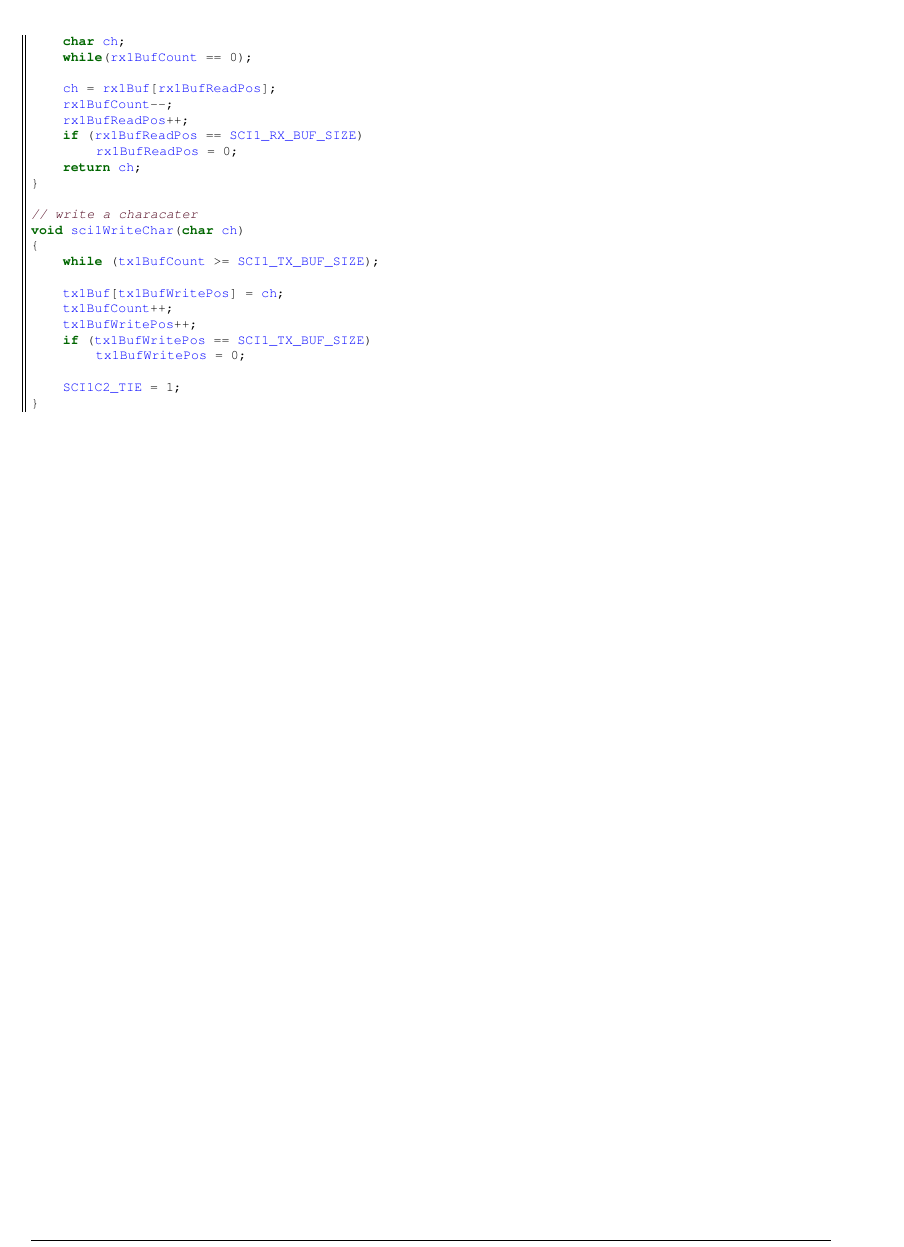
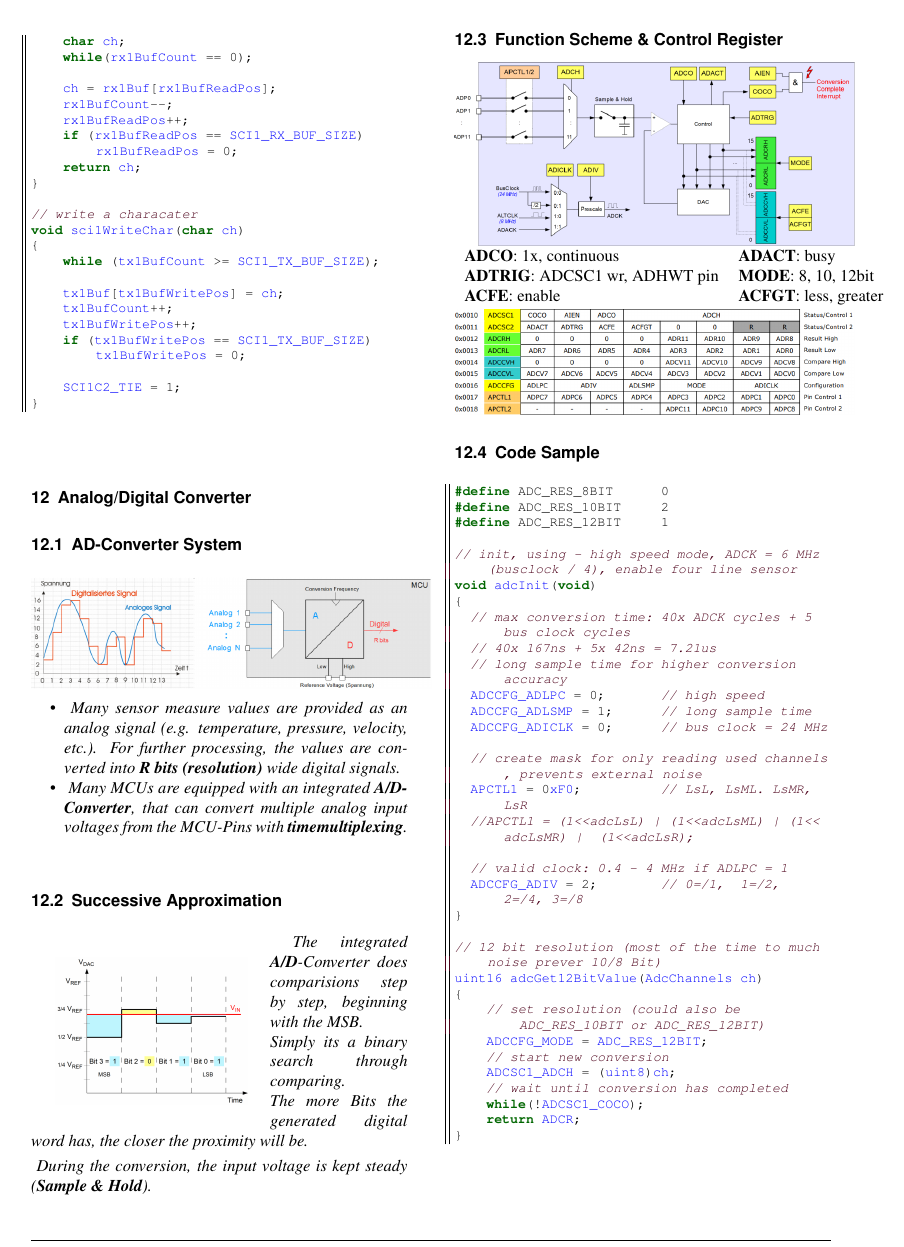
Before and after one commit to BigSisl/mc-summary, a LaTeX document (mc.tex, which reads sw/16-analog-digital-converter.tex): part of page 18 of 18 before the commit and part of page 19 of 19 after it, cut at the place of the change. Compiled offline with pdfLaTeX.

Commit message:
finished ad-converter

```diff
--- a/mc.tex
+++ b/mc.tex
@@ -119,6 +119,7 @@
 \input{sw/11-pulse-width-modulation.tex}
 \input{sw/12-13-IIC-bus.tex}
 \input{sw/14-15-rs-232.tex}
+\input{sw/16-analog-digital-converter.tex}
 
 \newpage
 
--- /dev/null
+++ b/sw/16-analog-digital-converter.tex
@@ -0,0 +1,91 @@
+\section{Analog/Digital Converter}
+
+\subsection{AD-Converter System}
+
+\includegraphics[width=0.5\textwidth]{analog-digital-converter-system.png}
+
+\begin{itemize}
+    \item{\textit{
+        Many sensor measure values are provided as an analog signal
+        (e.g. temperature, pressure, velocity, etc.). For further processing, the
+        values are converted into \textbf{R bits (resolution)} wide digital signals.
+    }}
+    \item{\textit{
+        Many MCUs are equipped with an integrated \textbf{A/D-Converter}, that can
+        convert multiple analog input voltages from the MCU-Pins with \textbf{timemultiplexing}.
+    }}
+\end{itemize}
+
+\subsection{Successive Approximation}
+
+\begin{wrapfigure}{l}{0.24\textwidth}
+    \centering
+    \hspace{-20pt}
+    \includegraphics[width=0.24\textwidth]{digital-analog-converter-successvie-approximation.png}
+    \hspace{-50pt}
+\end{wrapfigure}
+
+\textit{
+    The integrated \textbf{A/D}-Converter does comparisions
+    step by step, beginning with the MSB.\newline
+    Simply its a binary search through comparing.\newline
+    The more Bits the generated digital word has,
+    the closer the proximity will be.
+}
+
+\textit{
+    During the conversion, the input voltage is kept
+    steady (\textbf{Sample \& Hold}).
+}
+
+\subsection{Function Scheme \& Control Register}
+
+\includegraphics[width=0.5\textwidth]{analog-digital-converter-schema.png}
+
+
+\begin{tabular}{ll}
+    \textbf{ADCO}: 1x, continuous         & \textbf{ADACT}: busy \\
+    \textbf{ADTRIG}: ADCSC1 wr, ADHWT pin & \textbf{MODE}: 8, 10, 12bit \\
+    \textbf{ACFE}: enable    & \textbf{ACFGT}: less, greater \\
+\end{tabular}
+
+\includegraphics[width=0.5\textwidth]{analog-digital-converter-control-registers.png}
+
+\subsection{Code Sample}
+
+\begin{lstlisting}
+#define ADC_RES_8BIT      0
+#define ADC_RES_10BIT     2
+#define ADC_RES_12BIT     1
+
+// init, using - high speed mode, ADCK = 6 MHz (busclock / 4), enable four line sensor
+void adcInit(void)
+{
+  // max conversion time: 40x ADCK cycles + 5 bus clock cycles
+  // 40x 167ns + 5x 42ns = 7.21us
+  // long sample time for higher conversion accuracy
+  ADCCFG_ADLPC = 0;       // high speed
+  ADCCFG_ADLSMP = 1;      // long sample time
+  ADCCFG_ADICLK = 0;      // bus clock = 24 MHz
+
+  // create mask for only reading used channels, prevents external noise
+  APCTL1 = 0xF0;          // LsL, LsML. LsMR, LsR
+  //APCTL1 = (1<<adcLsL) | (1<<adcLsML) | (1<<adcLsMR) |  (1<<adcLsR);
+
+  // valid clock: 0.4 - 4 MHz if ADLPC = 1
+  ADCCFG_ADIV = 2;        // 0=/1,  1=/2,  2=/4, 3=/8
+}
+
+// 12 bit resolution (most of the time to much noise prever 10/8 Bit)
+uint16 adcGet12BitValue(AdcChannels ch)
+{
+    // set resolution (could also be ADC_RES_10BIT or ADC_RES_12BIT)
+    ADCCFG_MODE = ADC_RES_12BIT;
+    // start new conversion
+    ADCSC1_ADCH = (uint8)ch;
+    // wait until conversion has completed
+    while(!ADCSC1_COCO);
+    return ADCR;
+}
+
+\end{lstlisting}
```
Also changed, not shown: assets/analog-digital-converter-control-registers.png (added), assets/analog-digital-converter-schema.png (added), assets/analog-digital-converter-system.png (added), assets/digital-analog-converter-successvie-approximation.png (added), mc.pdf.
